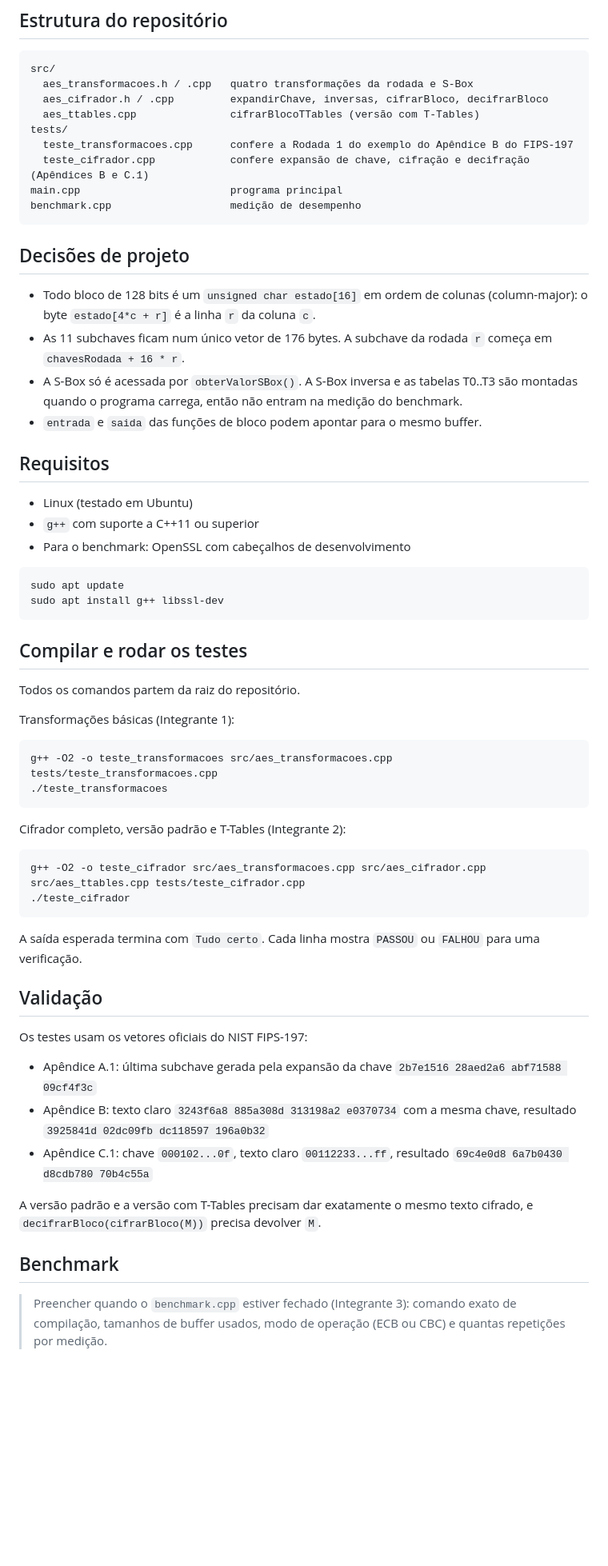
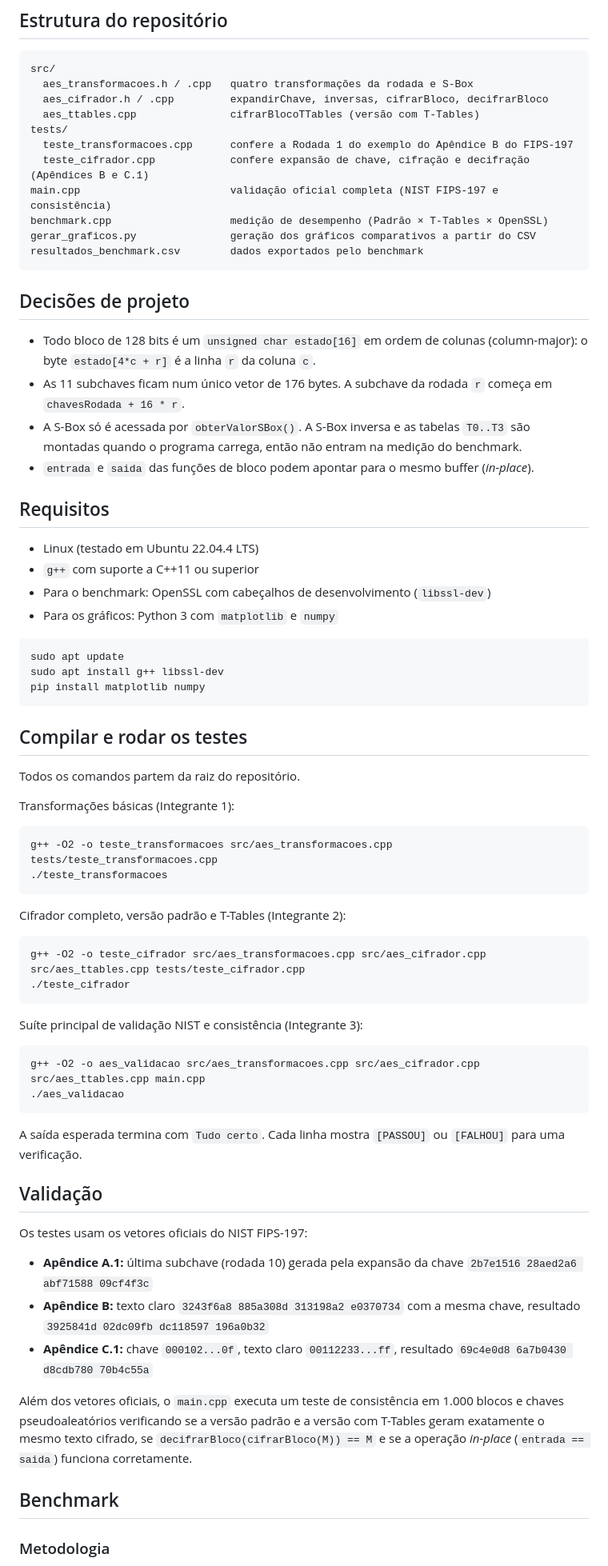
Before and after one commit to karolluiza06/projeto-aes128, a Markdown page: README.md, the part around one of its changes. Shown at 80% size. Drawn GitHub-style; blank space fills up the shorter version.

````diff
--- a/README.md
+++ b/README.md
@@ -22,26 +22,30 @@ src/
 tests/
   teste_transformacoes.cpp      confere a Rodada 1 do exemplo do Apêndice B do FIPS-197
   teste_cifrador.cpp            confere expansão de chave, cifração e decifração (Apêndices B e C.1)
-main.cpp                        programa principal
-benchmark.cpp                   medição de desempenho
+main.cpp                        validação oficial completa (NIST FIPS-197 e consistência)
+benchmark.cpp                   medição de desempenho (Padrão × T-Tables × OpenSSL)
+gerar_graficos.py               geração dos gráficos comparativos a partir do CSV
+resultados_benchmark.csv        dados exportados pelo benchmark
 ```
 
 ## Decisões de projeto
 
-- Todo bloco de 128 bits é um `unsigned char estado[16]` em ordem de colunas (column-major): o byte `estado[4*c + r]` é a linha `r` da coluna `c`.
-- As 11 subchaves ficam num único vetor de 176 bytes. A subchave da rodada `r` começa em `chavesRodada + 16 * r`.
-- A S-Box só é acessada por `obterValorSBox()`. A S-Box inversa e as tabelas T0..T3 são montadas quando o programa carrega, então não entram na medição do benchmark.
-- `entrada` e `saida` das funções de bloco podem apontar para o mesmo buffer.
+* Todo bloco de 128 bits é um `unsigned char estado[16]` em ordem de colunas (column-major): o byte `estado[4*c + r]` é a linha `r` da coluna `c`.
+* As 11 subchaves ficam num único vetor de 176 bytes. A subchave da rodada `r` começa em `chavesRodada + 16 * r`.
+* A S-Box só é acessada por `obterValorSBox()`. A S-Box inversa e as tabelas `T0..T3` são montadas quando o programa carrega, então não entram na medição do benchmark.
+* `entrada` e `saida` das funções de bloco podem apontar para o mesmo buffer (*in-place*).
 
 ## Requisitos
 
-- Linux (testado em Ubuntu)
-- `g++` com suporte a C++11 ou superior
-- Para o benchmark: OpenSSL com cabeçalhos de desenvolvimento
+* Linux (testado em Ubuntu 22.04.4 LTS)
+* `g++` com suporte a C++11 ou superior
+* Para o benchmark: OpenSSL com cabeçalhos de desenvolvimento (`libssl-dev`)
+* Para os gráficos: Python 3 com `matplotlib` e `numpy`
 
-```
+```bash
 sudo apt update
 sudo apt install g++ libssl-dev
+pip install matplotlib numpy
 ```
 
 ## Compilar e rodar os testes
@@ -49,30 +53,39 @@ sudo apt install g++ libssl-dev
 Todos os comandos partem da raiz do repositório.
 
 Transformações básicas (Integrante 1):
-```
+
+```bash
 g++ -O2 -o teste_transformacoes src/aes_transformacoes.cpp tests/teste_transformacoes.cpp
 ./teste_transformacoes
 ```
 
 Cifrador completo, versão padrão e T-Tables (Integrante 2):
-```
+
+```bash
 g++ -O2 -o teste_cifrador src/aes_transformacoes.cpp src/aes_cifrador.cpp src/aes_ttables.cpp tests/teste_cifrador.cpp
 ./teste_cifrador
 ```
 
-A saída esperada termina com `Tudo certo`. Cada linha mostra `PASSOU` ou `FALHOU` para uma verificação.
+Suíte principal de validação NIST e consistência (Integrante 3):
+
+```bash
+g++ -O2 -o aes_validacao src/aes_transformacoes.cpp src/aes_cifrador.cpp src/aes_ttables.cpp main.cpp
+./aes_validacao
+```
+
+A saída esperada termina com `Tudo certo`. Cada linha mostra `[PASSOU]` ou `[FALHOU]` para uma verificação.
 
 ## Validação
 
 Os testes usam os vetores oficiais do NIST FIPS-197:
 
-- Apêndice A.1: última subchave gerada pela expansão da chave `2b7e1516 28aed2a6 abf71588 09cf4f3c`
-- Apêndice B: texto claro `3243f6a8 885a308d 313198a2 e0370734` com a mesma chave, resultado `3925841d 02dc09fb dc118597 196a0b32`
-- Apêndice C.1: chave `000102...0f`, texto claro `00112233...ff`, resultado `69c4e0d8 6a7b0430 d8cdb780 70b4c55a`
+* **Apêndice A.1:** última subchave (rodada 10) gerada pela expansão da chave `2b7e1516 28aed2a6 abf71588 09cf4f3c`
+* **Apêndice B:** texto claro `3243f6a8 885a308d 313198a2 e0370734` com a mesma chave, resultado `3925841d 02dc09fb dc118597 196a0b32`
+* **Apêndice C.1:** chave `000102...0f`, texto claro `00112233...ff`, resultado `69c4e0d8 6a7b0430 d8cdb780 70b4c55a`
 
-A versão padrão e a versão com T-Tables precisam dar exatamente o mesmo texto cifrado, e `decifrarBloco(cifrarBloco(M))` precisa devolver `M`.
+Além dos vetores oficiais, o `main.cpp` executa um teste de consistência em 1.000 blocos e chaves pseudoaleatórios verificando se a versão padrão e a versão com T-Tables geram exatamente o mesmo texto cifrado, se `decifrarBloco(cifrarBloco(M)) == M` e se a operação *in-place* (`entrada == saida`) funciona corretamente.
 
 ## Benchmark
 
-> Preencher quando o `benchmark.cpp` estiver fechado (Integrante 3): comando exato de compilação, tamanhos de buffer usados, modo de operação (ECB ou CBC) e quantas repetições por medição.
+### Metodologia
 
````
Also changed, not shown: other parts of README.md (+44 -13 lines), grafico_comparacao_tripla.png (added), grafico_padrao_vs_ttables.png (added), 6 other files.
